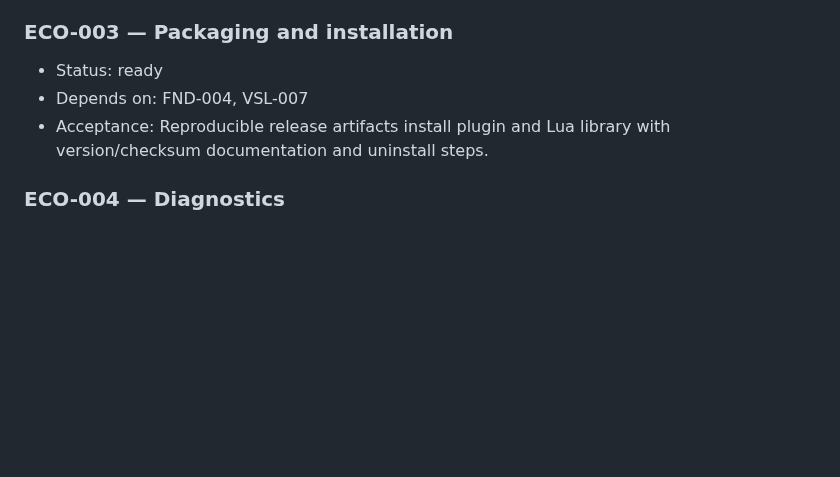
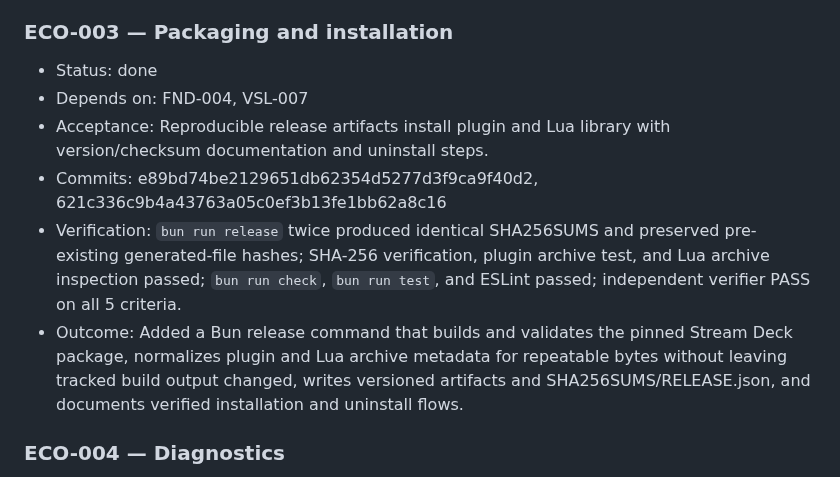
Before and after one commit to brettinternet/stream-deck-hammerspoon, a Markdown page: BACKLOG.md, the part around the change. Drawn GitHub-style; blank space fills up the shorter version.

Commit message:
Record ECO-003 completion

```diff
--- a/BACKLOG.md
+++ b/BACKLOG.md
@@ -174,9 +174,12 @@ Status: `done`, `ready`, `waiting`. Dependencies are task IDs; all acceptance cr
 - Acceptance: Tested examples cover common Hammerspoon watchers, application state, audio, and multi-instance patterns.
 
 ### ECO-003 — Packaging and installation
-- Status: ready
+- Status: done
 - Depends on: FND-004, VSL-007
 - Acceptance: Reproducible release artifacts install plugin and Lua library with version/checksum documentation and uninstall steps.
+- Commits: e89bd74be2129651db62354d5277d3f9ca9f40d2, 621c336c9b4a43763a05c0ef3b13fe1bb62a8c16
+- Verification: `bun run release` twice produced identical SHA256SUMS and preserved pre-existing generated-file hashes; SHA-256 verification, plugin archive test, and Lua archive inspection passed; `bun run check`, `bun run test`, and ESLint passed; independent verifier PASS on all 5 criteria.
+- Outcome: Added a Bun release command that builds and validates the pinned Stream Deck package, normalizes plugin and Lua archive metadata for repeatable bytes without leaving tracked build output changed, writes versioned artifacts and SHA256SUMS/RELEASE.json, and documents verified installation and uninstall flows.
 
 ### ECO-004 — Diagnostics
 - Status: waiting
```
